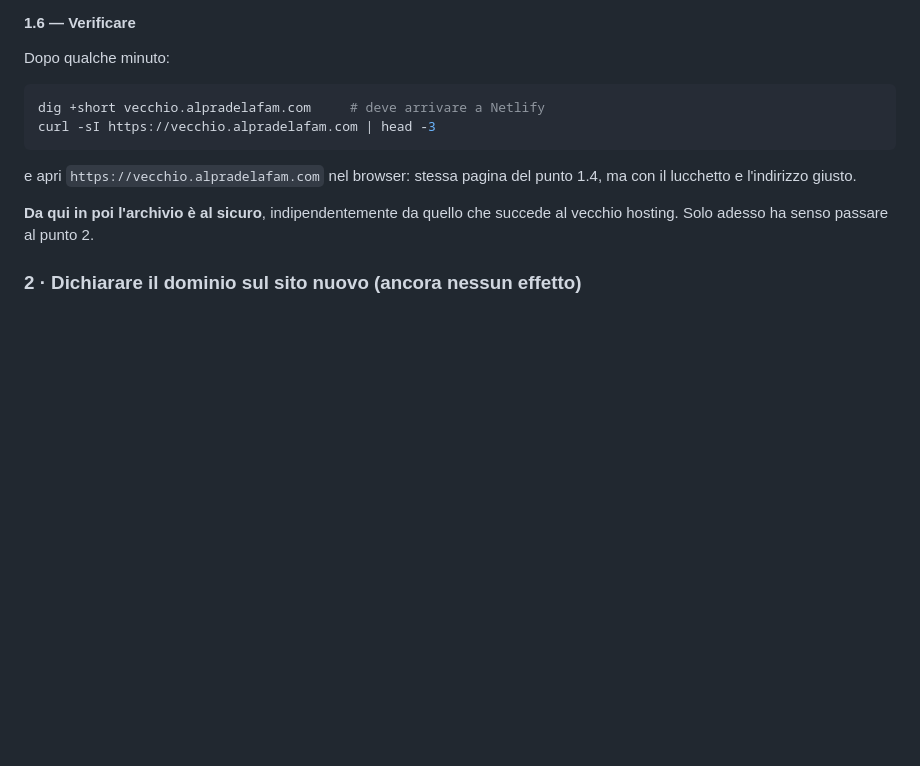
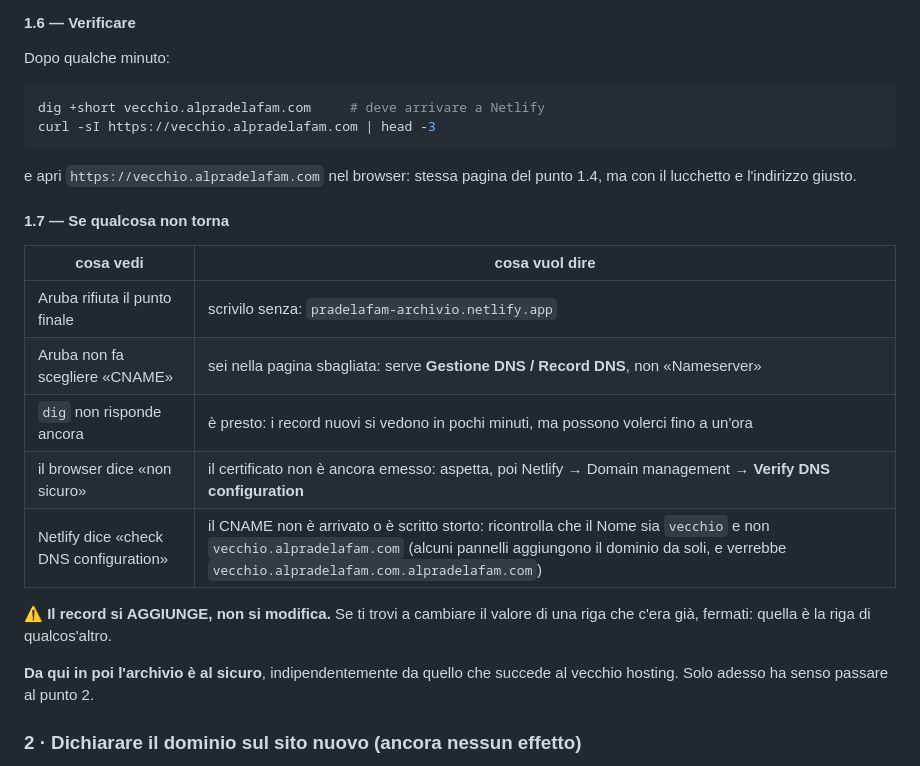
Before and after one commit to filippo820/pra-de-la-fam-hotel, a Markdown page: PASSAGGIO.md, the part around the change. GitHub-like rendering; blank space fills up the shorter version.

Commit message:
Cosa fare se il CNAME non prende

```diff
--- a/PASSAGGIO.md
+++ b/PASSAGGIO.md
@@ -139,6 +139,19 @@ curl -sI https://vecchio.alpradelafam.com | head -3
 e apri `https://vecchio.alpradelafam.com` nel browser: stessa pagina del punto
 1.4, ma con il lucchetto e l'indirizzo giusto.
 
+#### 1.7 — Se qualcosa non torna
+
+| cosa vedi | cosa vuol dire |
+|---|---|
+| Aruba rifiuta il punto finale | scrivilo senza: `pradelafam-archivio.netlify.app` |
+| Aruba non fa scegliere «CNAME» | sei nella pagina sbagliata: serve **Gestione DNS / Record DNS**, non «Nameserver» |
+| `dig` non risponde ancora | è presto: i record nuovi si vedono in pochi minuti, ma possono volerci fino a un'ora |
+| il browser dice «non sicuro» | il certificato non è ancora emesso: aspetta, poi Netlify → Domain management → **Verify DNS configuration** |
+| Netlify dice «check DNS configuration» | il CNAME non è arrivato o è scritto storto: ricontrolla che il Nome sia `vecchio` e non `vecchio.alpradelafam.com` (alcuni pannelli aggiungono il dominio da soli, e verrebbe `vecchio.alpradelafam.com.alpradelafam.com`) |
+
+⚠️ **Il record si AGGIUNGE, non si modifica.** Se ti trovi a cambiare il valore
+di una riga che c'era già, fermati: quella è la riga di qualcos'altro.
+
 **Da qui in poi l'archivio è al sicuro**, indipendentemente da quello che
 succede al vecchio hosting. Solo adesso ha senso passare al punto 2.
 
```
